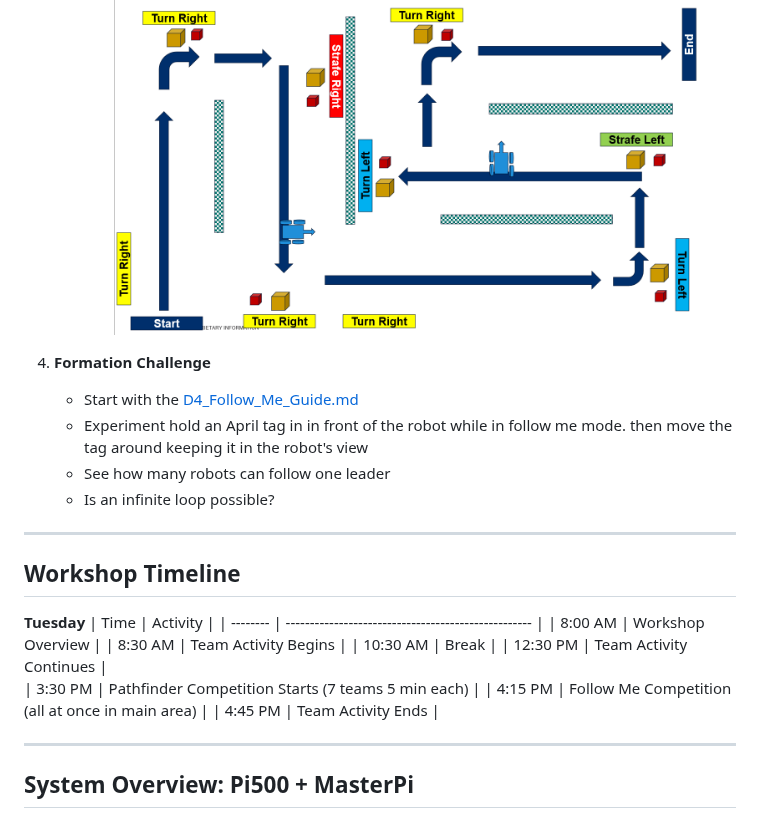
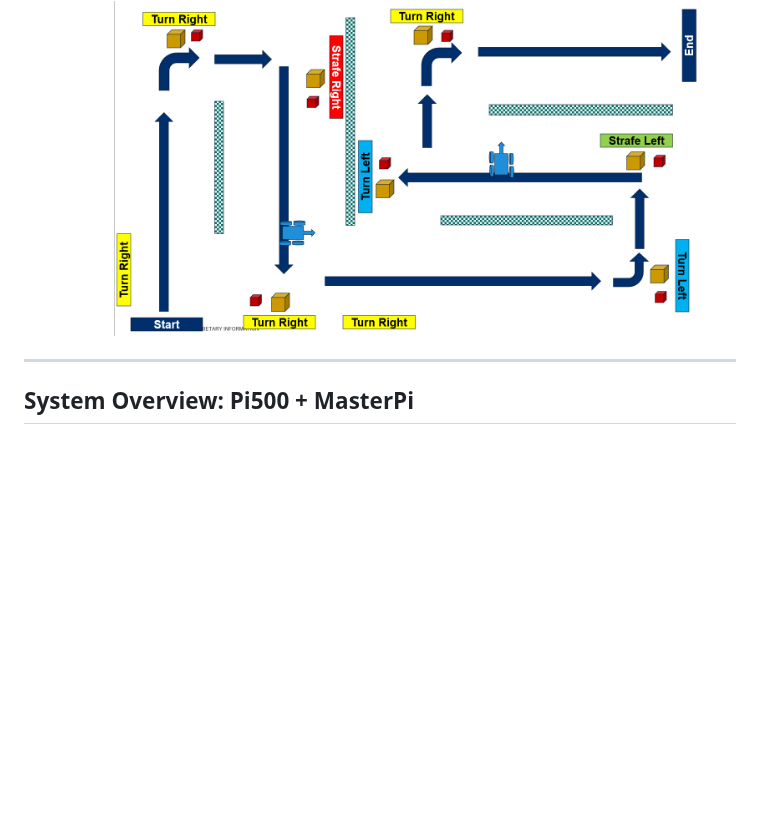
Before and after one commit to stemoutreach/PathfinderBot, a Markdown page: README.md, the part around the change. GitHub-like rendering; blank space fills up the shorter version.

```diff
--- a/README.md
+++ b/README.md
@@ -47,28 +47,6 @@ Participants will work collaboratively in teams to:
 
 
        <img src="/zzimages/PathfinderFInals.png" width="600" >
-
-4. **Formation Challenge**
-   - Start with the [D4_Follow_Me_Guide.md](D4_Follow_Me_Guide.md)
-   - Experiment hold an April tag in in front of the robot while in follow me mode. then move the tag around keeping it in the robot's view
-   - See how many robots can follow one leader
-   - Is an infinite loop possible?
-
----
-
-## Workshop Timeline
-
-**Tuesday**
-| Time     | Activity                                            |
-| -------- | --------------------------------------------------- |
-| 8:00 AM  | Workshop Overview                                   |
-| 8:30 AM  | Team Activity Begins                                |
-| 10:30 AM | Break                                               |
-| 12:30 PM | Team Activity Continues                             |
-| 3:30 PM  | Pathfinder Competition Starts (7 teams 5 min each)  |
-| 4:15 PM  | Follow Me Competition (all at once in main area)    |
-| 4:45 PM  | Team Activity Ends                                  |
-
 
 ---
 
```
